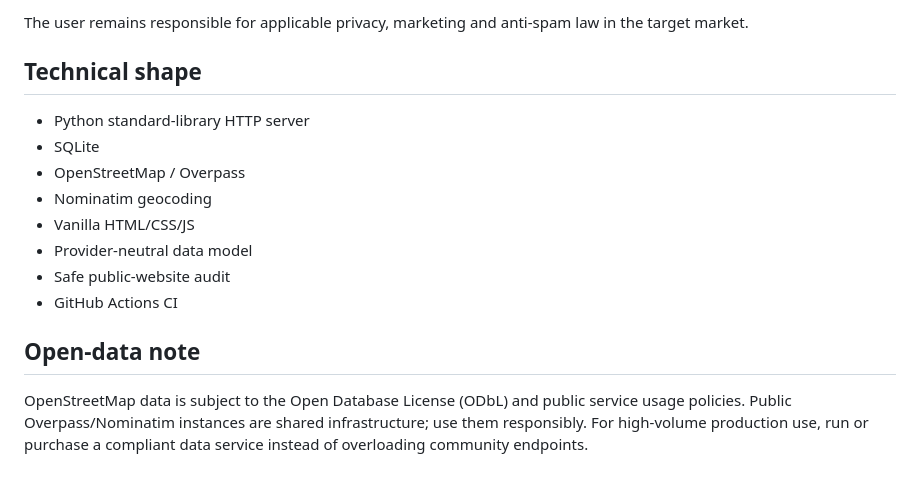
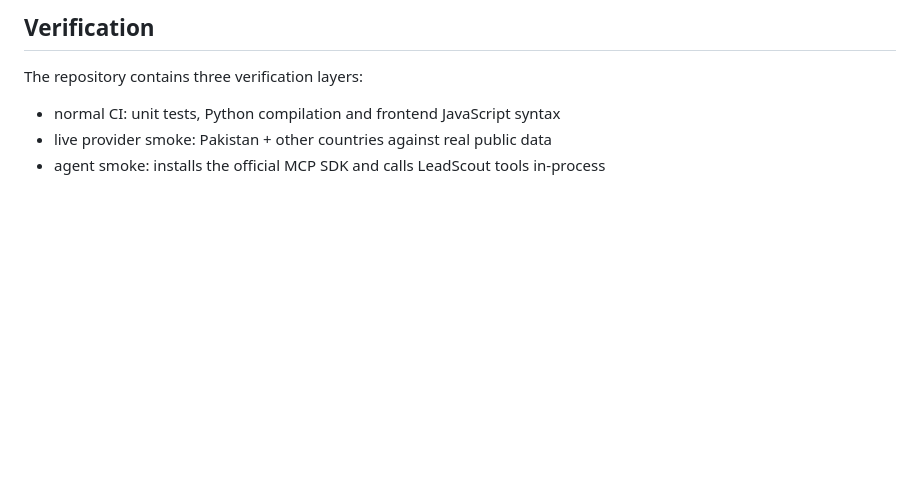
Before and after one commit to ali-ulu/lead, a Markdown page: README.md, the part around one of its changes. Rendered like a GitHub page; blank space fills up the shorter version.

```diff
--- a/README.md
+++ b/README.md
@@ -92,17 +156,8 @@ Website audit results are lightweight public-page heuristics. The performance sc
 
-The user remains responsible for applicable privacy, marketing and anti-spam law in the target market.
+## Verification
 
-## Technical shape
+The repository contains three verification layers:
 
-- Python standard-library HTTP server
-- SQLite
-- OpenStreetMap / Overpass
-- Nominatim geocoding
-- Vanilla HTML/CSS/JS
-- Provider-neutral data model
-- Safe public-website audit
-- GitHub Actions CI
-
-## Open-data note
-
-OpenStreetMap data is subject to the Open Database License (ODbL) and public service usage policies. Public Overpass/Nominatim instances are shared infrastructure; use them responsibly. For high-volume production use, run or purchase a compliant data service instead of overloading community endpoints.
+- normal CI: unit tests, Python compilation and frontend JavaScript syntax
+- live provider smoke: Pakistan + other countries against real public data
+- agent smoke: installs the official MCP SDK and calls LeadScout tools in-process
```
Also changed, not shown: other parts of README.md (+108 -44 lines).
